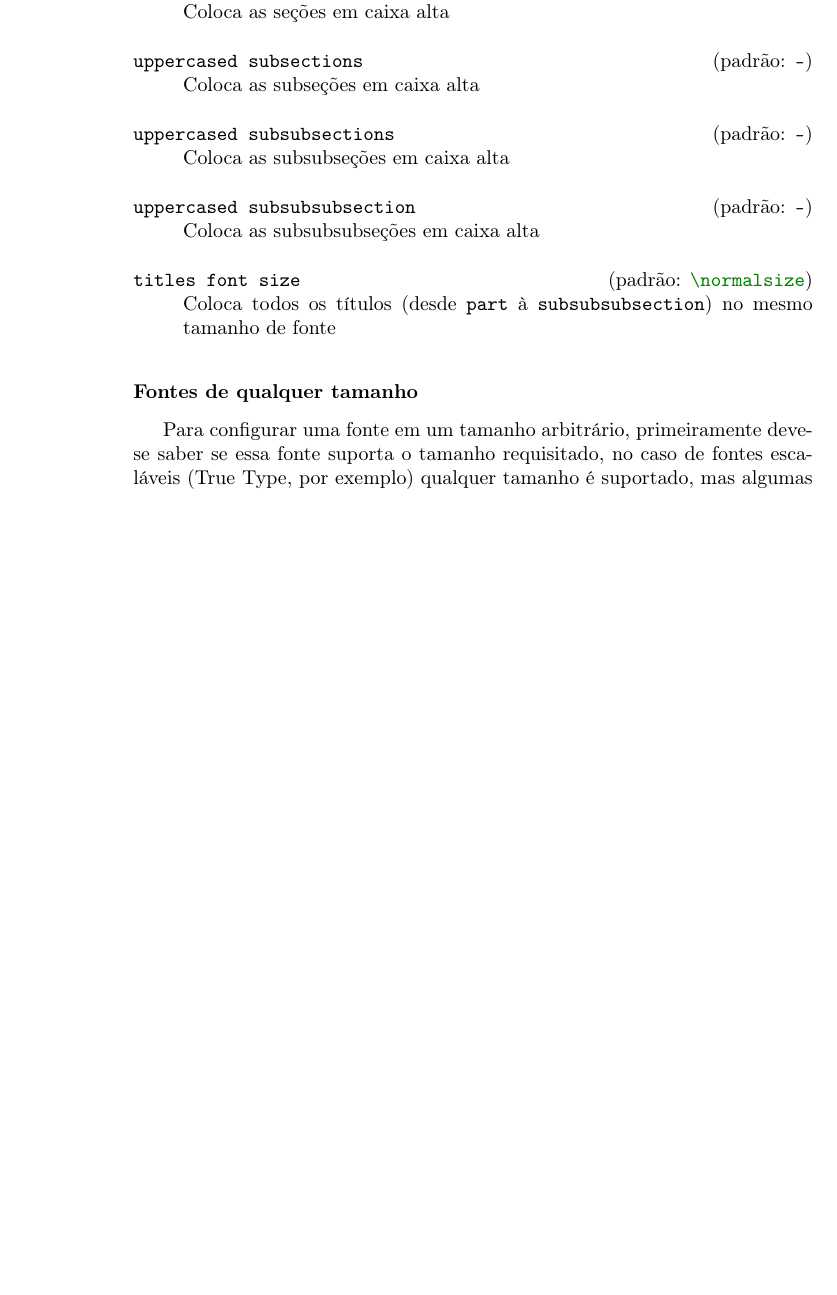
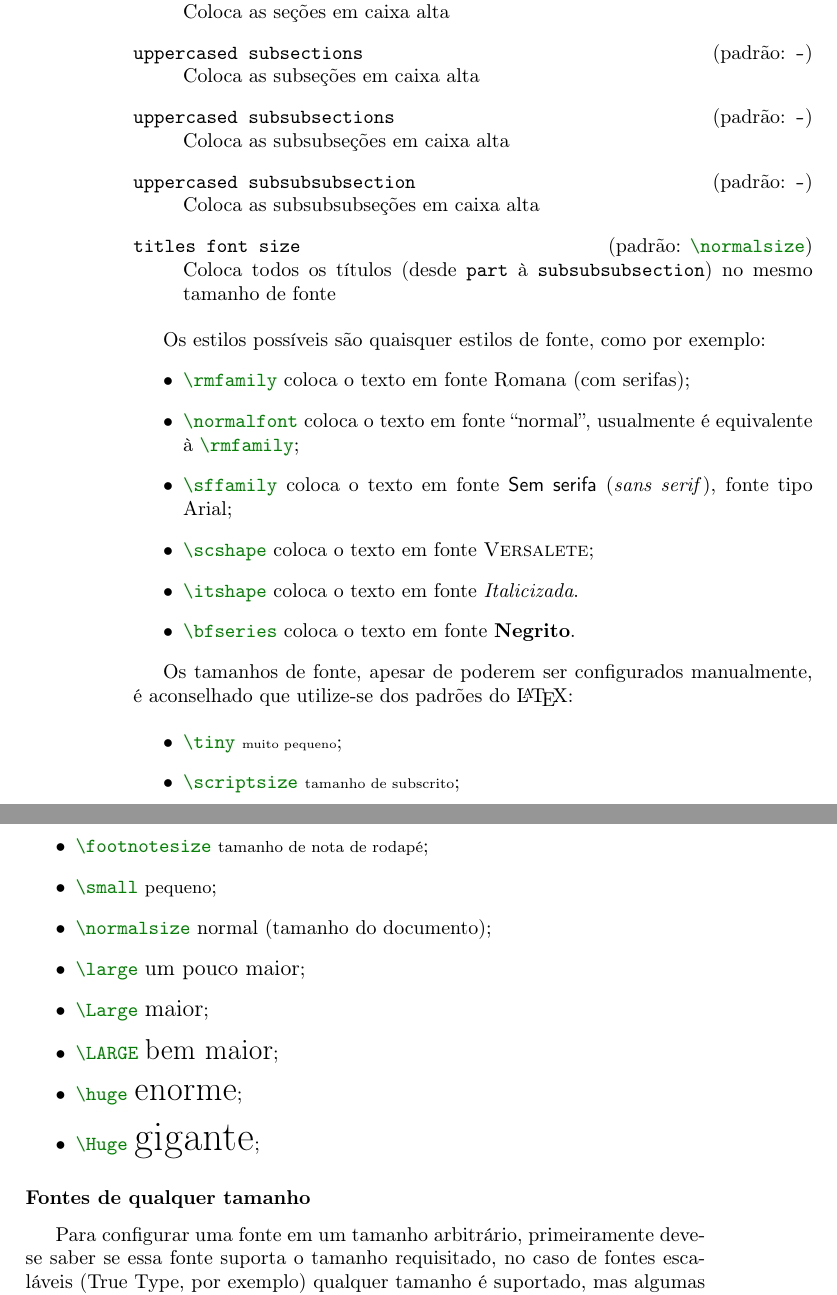
Before and after one commit to guizsantos/abntex2UFSC, a LaTeX thesis (manual.tex): part of page 6 of 13 before the commit and two parts of pages 6 and 7 of 15 after it, the two joined at a grey line, cut so that both start at the same text, the shorter picture padded with empty space. Compiled offline with pdfLaTeX.

Commit message:
update
added more keys

```diff
--- a/manual.tex
+++ b/manual.tex
@@ -9,7 +9,7 @@
 \newmintinline[code]{latex}{}
 \newmint[displaycode]{latex}{}
 \newminted[coding]{latex}{bgcolor=codingbg}
-\makeatletter
+\makeatletter% minted fix for increasing separation between code blocks and text
 \patchcmd{\minted@colorbg}{\noindent}{\medskip\noindent}{}{}
 \apptocmd{\endminted@colorbg}{\par\medskip}{}{}
 \makeatother
@@ -113,6 +113,31 @@ As chaves que fazem a formatação dos títulos são bastante intuitivas.
 \key[\code|\normalsize|]{titles font size} Coloca todos os títulos (desde \texttt{part} à \texttt{subsubsubsection}) no mesmo tamanho de fonte
 \end{keys}
 
+Os estilos possíveis são quaisquer estilos de fonte, como por exemplo:
+\begin{itemize}
+\item \code|\rmfamily| coloca o texto em fonte Romana (com serifas);
+\item \code|\normalfont| coloca o texto em fonte ``normal'', usualmente é equivalente à \code|\rmfamily|;
+\item \code|\sffamily| coloca o texto em fonte \textsf{Sem serifa} (\textit{sans serif}), fonte tipo Arial;
+\item \code|\scshape| coloca o texto em fonte \textsc{Versalete};
+\item \code|\itshape| coloca o texto em fonte \textit{Italicizada}.
+\item \code|\bfseries| coloca o texto em fonte \textbf{Negrito}.
+\end{itemize}
+
+Os tamanhos de fonte, apesar de poderem ser configurados manualmente, é aconselhado que utilize-se dos padrões do \LaTeX:
+
+\begin{itemize}
+\item \code|\tiny| {\tiny muito pequeno};
+\item \code|\scriptsize| {\scriptsize tamanho de subscrito};
+\item \code|\footnotesize| {\footnotesize tamanho de nota de rodapé};
+\item \code|\small| {\small pequeno};
+\item \code|\normalsize| {\normalsize normal} (tamanho do documento);
+\item \code|\large| {\large um pouco maior};
+\item \code|\Large| {\Large maior};
+\item \code|\LARGE| {\LARGE bem maior};
+\item \code|\huge| {\huge enorme};
+\item \code|\Huge| {\Huge gigante};
+\end{itemize}
+
 \subsubsection{Fontes de qualquer tamanho}
 \label{fonte-qualquer}
 
```
Also changed, not shown: manual.pdf (added), manual.tex (12 more changed lines).
